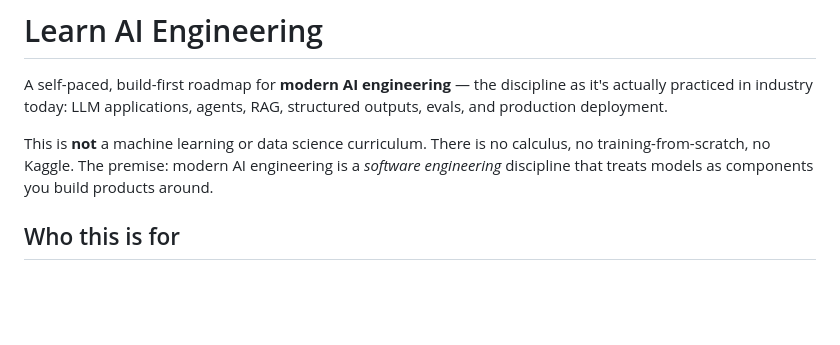
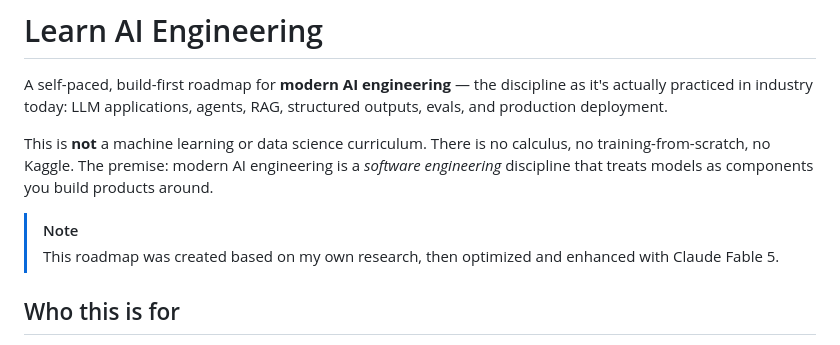
Before and after one commit to dileepadev/learn-ai-engineering, a Markdown page: README.md, the part around the change. Rendered like a GitHub page; blank space fills up the shorter version.

Commit message:
docs(readme): Add disclaimer note on roadmap authorship
Discloses that the roadmap is based on personal research, optimized and enhanced with Claude Fable 5.

Co-Authored-By: Claude Sonnet 5 <noreply@anthropic.com>

```diff
--- a/README.md
+++ b/README.md
@@ -3,6 +3,9 @@
 A self-paced, build-first roadmap for **modern AI engineering** — the discipline as it's actually practiced in industry today: LLM applications, agents, RAG, structured outputs, evals, and production deployment.
 
 This is **not** a machine learning or data science curriculum. There is no calculus, no training-from-scratch, no Kaggle. The premise: modern AI engineering is a *software engineering* discipline that treats models as components you build products around.
+
+> [!NOTE]
+> This roadmap was created based on my own research, then optimized and enhanced with Claude Fable 5.
 
 ## Who this is for
 
```
